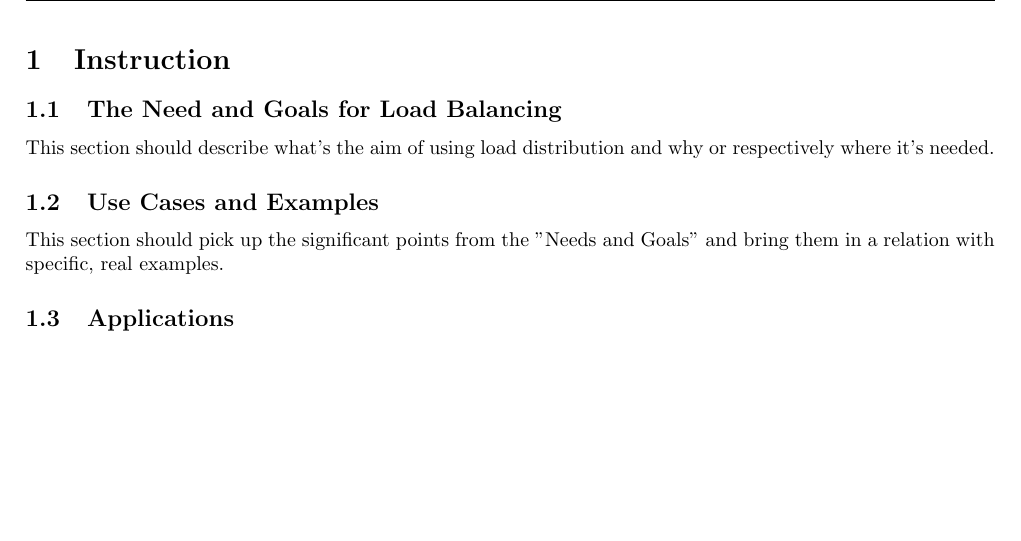
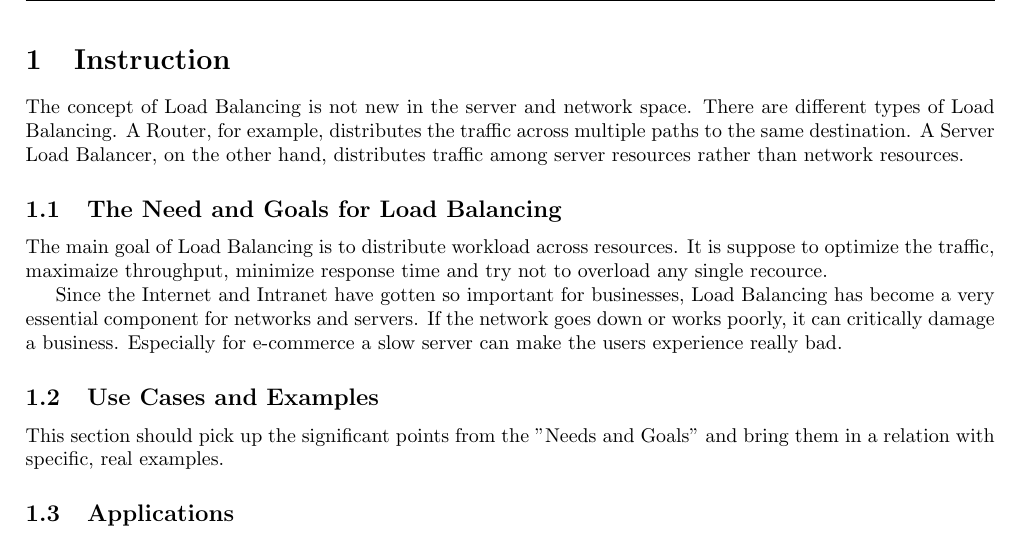
Before and after one commit to mhaidn-tgm/LoadBalancing, a LaTeX document (doc/Loadbalancing_Haidn_Schrack.tex): part of page 3 of 11, cut so that both start at the same text, the shorter picture padded with empty space. Compiled offline with pdfLaTeX.

Commit message:
startet writing Instruction

```diff
--- a/doc/Loadbalancing_Haidn_Schrack.tex
+++ b/doc/Loadbalancing_Haidn_Schrack.tex
@@ -43,8 +43,23 @@ right  = 2.00cm]{geometry}
 
 	\newpage
 	\section{Instruction}
+
+	The concept of Load Balancing is not new in the server and network space. There are different types of Load Balancing. A Router, for example, distributes the traffic across multiple paths to the same destination. A Server Load Balancer, on the other hand, distributes traffic among server resources rather than network resources.
+
+
+
 	\subsection{The Need and Goals for Load Balancing}
-	This section should describe what's the aim of using load distribution and why or respectively where it's needed.
+	%This section should describe what's the aim of using load distribution and why or %respectively where it's needed.
+	 %It is better to use multiple components with load balancing to increace the reliability throguh redundancy.
+
+
+
+	The main goal of Load Balancing is to distribute workload across resources. It is suppose to optimize the traffic, maximaize throughput, minimize response time and try not to overload any single recource.
+
+	Since the Internet and Intranet have gotten so important for businesses, Load Balancing has become a very essential component for networks and servers. If the network goes down or works poorly, it can critically damage a business. Especially for e-commerce a slow server can make the users experience really bad.
+
+
+
 	\subsection{Use Cases and Examples}
 	This section should pick up the significant points from the "Needs and Goals" and bring them in a relation with specific, real examples.
 	\subsection{Applications}
```
Also changed, not shown: 1 other file.
